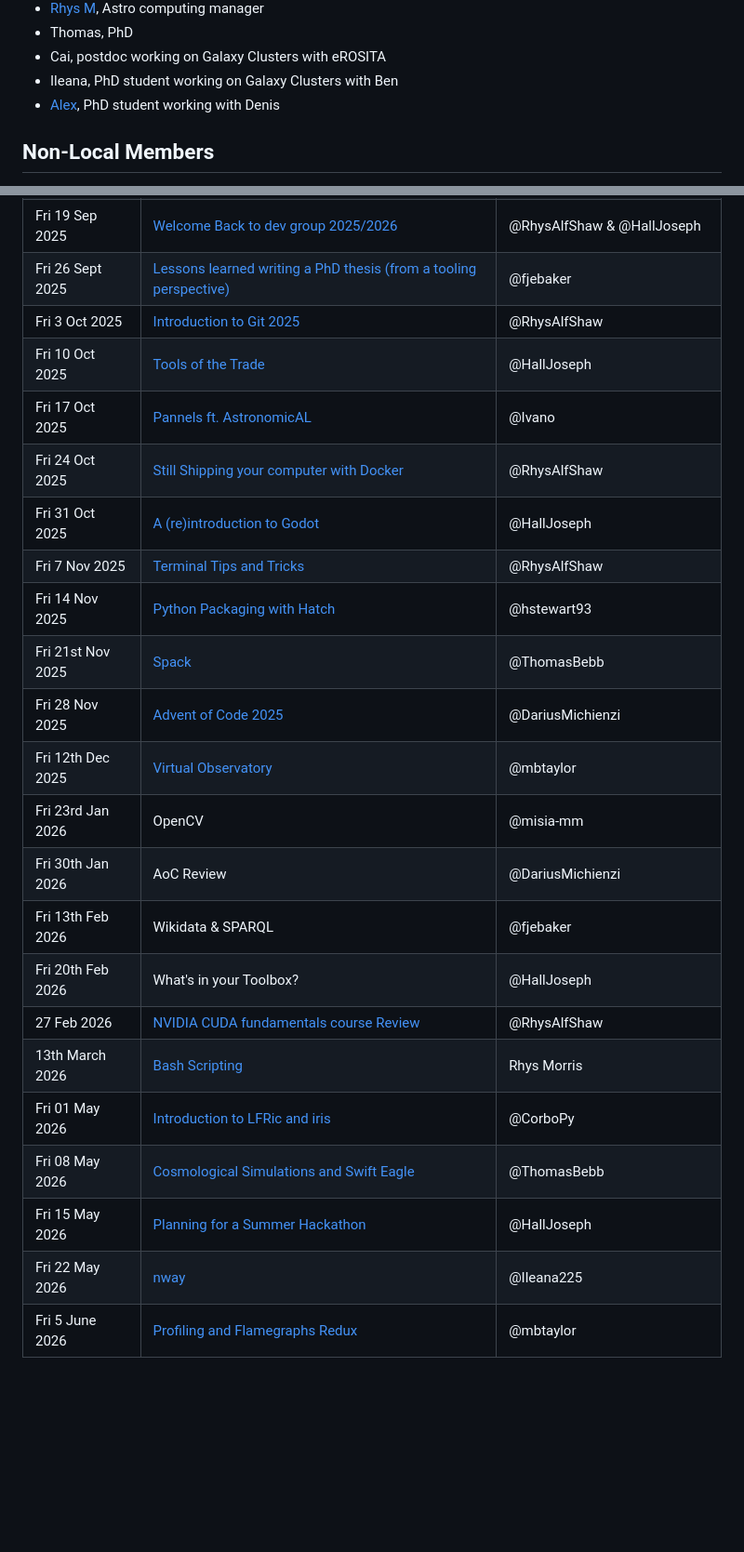
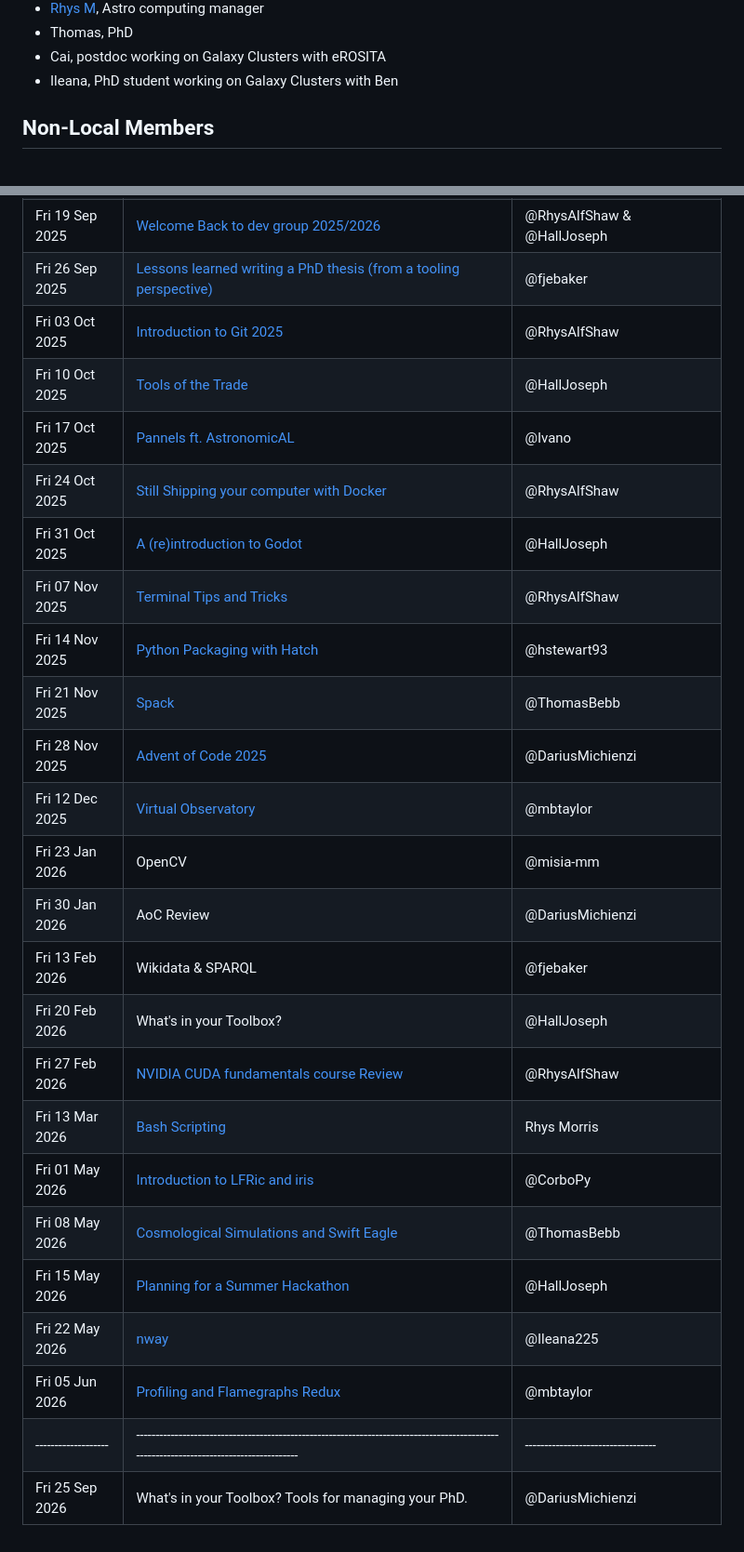
Before and after one commit to astro-group-bristol/developer-group, a Markdown page: README.md, 2 parts joined by grey strips. Shown at 93% size. GitHub-like rendering; blank space fills up the shorter version.

Commit message:
added previous talks and upcoming

```diff
--- a/README.md
+++ b/README.md
@@ -40,7 +40,6 @@ Each week the agenda is as follows:
 - Thomas, PhD
 - Cai, postdoc working on Galaxy Clusters with eROSITA
 - Ileana, PhD student working on Galaxy Clusters with Ben
-- [Alex](https://github.com/CorboPy), PhD student working with Denis
 
 ## Non-Local Members
 
@@ -102,25 +101,27 @@ Each week the agenda is as follows:
 | Fri 20 Jun 2025   | [Getting Started With Open Source LLMs](https://github.com/astro-group-bristol/developer-group/issues/106)                             | @RhysAlfShaw                     |
 | Fri 20 Jun 2025   | [50th Recorded Session Razzle-dazzle Pub-Style Quiz](https://github.com/RhysAlfShaw/dev-50th-quiz)                                     | @RhysAlfShaw & @HallJoseph       |
 | Fri 19 Sep 2025   | [Welcome Back to dev group 2025/2026](https://github.com/astro-group-bristol/dev-group-2025-welcome)                                   | @RhysAlfShaw & @HallJoseph       |
-| Fri 26 Sept 2025  | [Lessons learned writing a PhD thesis (from a tooling perspective)](https://github.com/astro-group-bristol/developer-group/issues/110) | @fjebaker                        |
-| Fri 3 Oct 2025    | [Introduction to Git 2025](https://github.com/astro-group-bristol/developer-group/issues/112)                                          | @RhysAlfShaw                     |
+| Fri 26 Sep 2025   | [Lessons learned writing a PhD thesis (from a tooling perspective)](https://github.com/astro-group-bristol/developer-group/issues/110) | @fjebaker                        |
+| Fri 03 Oct 2025   | [Introduction to Git 2025](https://github.com/astro-group-bristol/developer-group/issues/112)                                          | @RhysAlfShaw                     |
 | Fri 10 Oct 2025   | [Tools of the Trade](https://github.com/astro-group-bristol/developer-group/issues/113)                                                | @HallJoseph                      |
 | Fri 17 Oct 2025   | [Pannels ft. AstronomicAL](https://github.com/astro-group-bristol/developer-group/issues/116)                                          | @Ivano                           |
 | Fri 24 Oct 2025   | [Still Shipping your computer with Docker](https://github.com/astro-group-bristol/developer-group/issues/117)                          | @RhysAlfShaw                     |
 | Fri 31 Oct 2025   | [A (re)introduction to Godot](https://github.com/astro-group-bristol/developer-group)                                                  | @HallJoseph                      |
-| Fri 7 Nov 2025    | [Terminal Tips and Tricks](https://github.com/astro-group-bristol/developer-group/issues/126)                                          | @RhysAlfShaw                     |
+| Fri 07 Nov 2025   | [Terminal Tips and Tricks](https://github.com/astro-group-bristol/developer-group/issues/126)                                          | @RhysAlfShaw                     |
 | Fri 14 Nov 2025   | [Python Packaging with Hatch](https://github.com/astro-group-bristol/developer-group/issues/114)                                       | @hstewart93                      |
-| Fri 21st Nov 2025 | [Spack](https://github.com/astro-group-bristol/developer-group/issues/132)                                                             | @ThomasBebb                      |
+| Fri 21 Nov 2025   | [Spack](https://github.com/astro-group-bristol/developer-group/issues/132)                                                             | @ThomasBebb                      |
 | Fri 28 Nov 2025   | [Advent of Code 2025](https://github.com/astro-group-bristol/developer-group/issues/131)                                               | @DariusMichienzi                 |
-| Fri 12th Dec 2025 | [Virtual Observatory](https://github.com/astro-group-bristol/developer-group/issues/129)                                               | @mbtaylor                        |
-| Fri 23rd Jan 2026 | OpenCV                                                                                                                                 | @misia-mm                        |
-| Fri 30th Jan 2026 | AoC Review                                                                                                                             | @DariusMichienzi                 |
-| Fri 13th Feb 2026 | Wikidata & SPARQL                                                                                                                      | @fjebaker                        |
-| Fri 20th Feb 2026 | What's in your Toolbox?                                                                                                                | @HallJoseph                      |
-| 27 Feb 2026       | [NVIDIA CUDA fundamentals course Review](https://github.com/astro-group-bristol/developer-group/issues/135)                            | @RhysAlfShaw                     |
-| 13th March 2026   | [Bash Scripting](https://github.com/astro-group-bristol/developer-group/issues/23)                                                     | Rhys Morris                      |
-| Fri 01 May 2026  | [Introduction to LFRic and iris](https://github.com/astro-group-bristol/developer-group/issues/141)                                     | @CorboPy                         |
-| Fri 08 May 2026  | [Cosmological Simulations and Swift Eagle](https://github.com/astro-group-bristol/developer-group/issues/140)                           | @ThomasBebb                      |
-| Fri 15 May 2026  | [Planning for a Summer Hackathon](https://github.com/astro-group-bristol/developer-group/issues/138)                           | @HallJoseph                      |
-| Fri 22 May 2026  | [nway](https://github.com/astro-group-bristol/developer-group/issues/143)                                     | @Ileana225        |
-| Fri 5 June 2026  | [Profiling and Flamegraphs Redux](https://github.com/astro-group-bristol/profiling-with-flamegraphs)                            | @mbtaylor         |
+| Fri 12 Dec 2025   | [Virtual Observatory](https://github.com/astro-group-bristol/developer-group/issues/129)                                               | @mbtaylor                        |
+| Fri 23 Jan 2026   | OpenCV                                                                                                                                 | @misia-mm                        |
+| Fri 30 Jan 2026   | AoC Review                                                                                                                             | @DariusMichienzi                 |
+| Fri 13 Feb 2026   | Wikidata & SPARQL                                                                                                                      | @fjebaker                        |
+| Fri 20 Feb 2026   | What's in your Toolbox?                                                                                                                | @HallJoseph                      |
+| Fri 27 Feb 2026   | [NVIDIA CUDA fundamentals course Review](https://github.com/astro-group-bristol/developer-group/issues/135)                            | @RhysAlfShaw                     |
+| Fri 13 Mar 2026   | [Bash Scripting](https://github.com/astro-group-bristol/developer-group/issues/23)                                                     | Rhys Morris                      |
+| Fri 01 May 2026   | [Introduction to LFRic and iris](https://github.com/astro-group-bristol/developer-group/issues/141)                                    | @CorboPy                         |
+| Fri 08 May 2026   | [Cosmological Simulations and Swift Eagle](https://github.com/astro-group-bristol/developer-group/issues/140)                          | @ThomasBebb                      |
+| Fri 15 May 2026   | [Planning for a Summer Hackathon](https://github.com/astro-group-bristol/developer-group/issues/138)                                   | @HallJoseph                      |
+| Fri 22 May 2026   | [nway](https://github.com/astro-group-bristol/developer-group/issues/143)                                                              | @Ileana225                       |
+| Fri 05 Jun 2026   | [Profiling and Flamegraphs Redux](https://github.com/astro-group-bristol/profiling-with-flamegraphs)                                   | @mbtaylor                        |
+|-------------------|----------------------------------------------------------------------------------------------------------------------------------------|----------------------------------|
+| Fri 25 Sep 2026   | What's in your Toolbox? Tools for managing your PhD.                                                                                   | @DariusMichienzi                 |
```
Also changed, not shown: other parts of README.md (+2 -2 lines).
